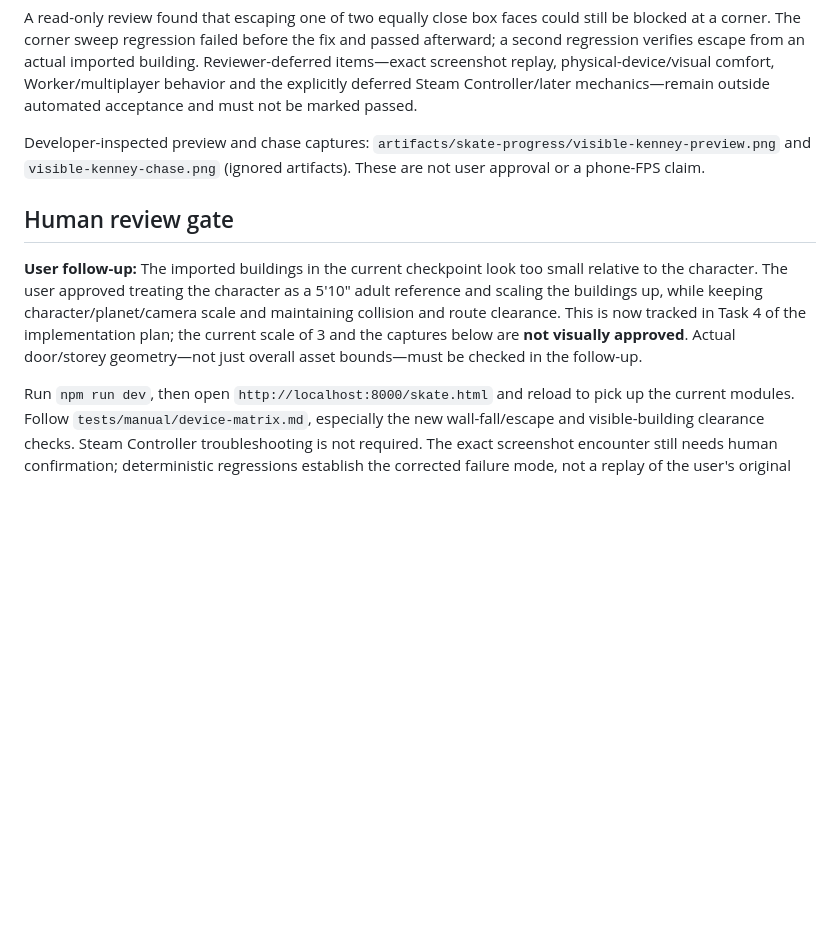
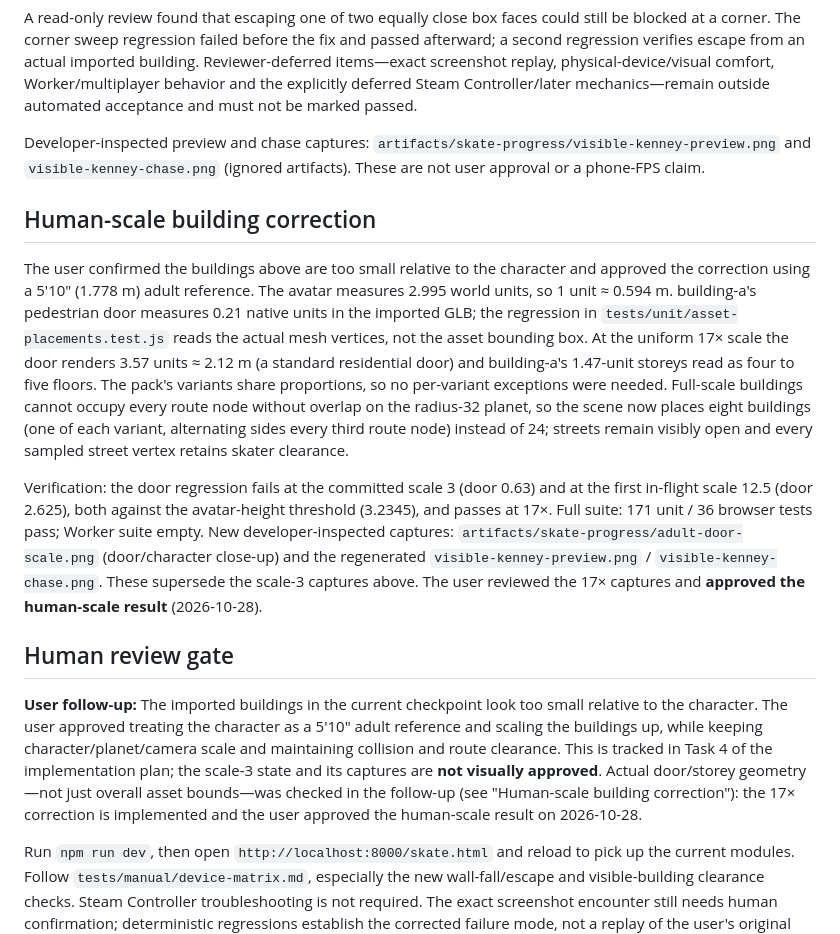
Before and after one commit to ATLTVHEAD/atltvhead.github.io, a Markdown page: docs/reviews/2026-10-28-collision-and-visible-assets-checkpoint.md, the part around the change. GitHub-like rendering; blank space fills up the shorter version.

Commit message:
docs: record human-scale building approval and plan progress

```diff
--- a/docs/reviews/2026-10-28-collision-and-visible-assets-checkpoint.md
+++ b/docs/reviews/2026-10-28-collision-and-visible-assets-checkpoint.md
@@ -31,9 +31,15 @@ A read-only review found that escaping one of two equally close box faces could
 
 Developer-inspected preview and chase captures: `artifacts/skate-progress/visible-kenney-preview.png` and `visible-kenney-chase.png` (ignored artifacts). These are not user approval or a phone-FPS claim.
 
+## Human-scale building correction
+
+The user confirmed the buildings above are too small relative to the character and approved the correction using a 5′10″ (1.778 m) adult reference. The avatar measures 2.995 world units, so 1 unit ≈ 0.594 m. building-a's pedestrian door measures 0.21 native units in the imported GLB; the regression in `tests/unit/asset-placements.test.js` reads the actual mesh vertices, not the asset bounding box. At the uniform 17× scale the door renders 3.57 units ≈ 2.12 m (a standard residential door) and building-a's 1.47-unit storeys read as four to five floors. The pack's variants share proportions, so no per-variant exceptions were needed. Full-scale buildings cannot occupy every route node without overlap on the radius-32 planet, so the scene now places eight buildings (one of each variant, alternating sides every third route node) instead of 24; streets remain visibly open and every sampled street vertex retains skater clearance.
+
+Verification: the door regression fails at the committed scale 3 (door 0.63) and at the first in-flight scale 12.5 (door 2.625), both against the avatar-height threshold (3.2345), and passes at 17×. Full suite: 171 unit / 36 browser tests pass; Worker suite empty. New developer-inspected captures: `artifacts/skate-progress/adult-door-scale.png` (door/character close-up) and the regenerated `visible-kenney-preview.png` / `visible-kenney-chase.png`. These supersede the scale-3 captures above. The user reviewed the 17× captures and **approved the human-scale result** (2026-10-28).
+
 ## Human review gate
 
-**User follow-up:** The imported buildings in the current checkpoint look too small relative to the character. The user approved treating the character as a 5′10″ adult reference and scaling the buildings up, while keeping character/planet/camera scale and maintaining collision and route clearance. This is now tracked in Task 4 of the implementation plan; the current scale of 3 and the captures below are **not visually approved**. Actual door/storey geometry—not just overall asset bounds—must be checked in the follow-up.
+**User follow-up:** The imported buildings in the current checkpoint look too small relative to the character. The user approved treating the character as a 5′10″ adult reference and scaling the buildings up, while keeping character/planet/camera scale and maintaining collision and route clearance. This is tracked in Task 4 of the implementation plan; the scale-3 state and its captures are **not visually approved**. Actual door/storey geometry—not just overall asset bounds—was checked in the follow-up (see "Human-scale building correction"): the 17× correction is implemented and the user approved the human-scale result on 2026-10-28.
 
 Run `npm run dev`, then open `http://localhost:8000/skate.html` and reload to pick up the current modules. Follow `tests/manual/device-matrix.md`, especially the new wall-fall/escape and visible-building clearance checks. Steam Controller troubleshooting is not required. The exact screenshot encounter still needs human confirmation; deterministic regressions establish the corrected failure mode, not a replay of the user's original inputs.
 
```
Also changed, not shown: 1 other file.
